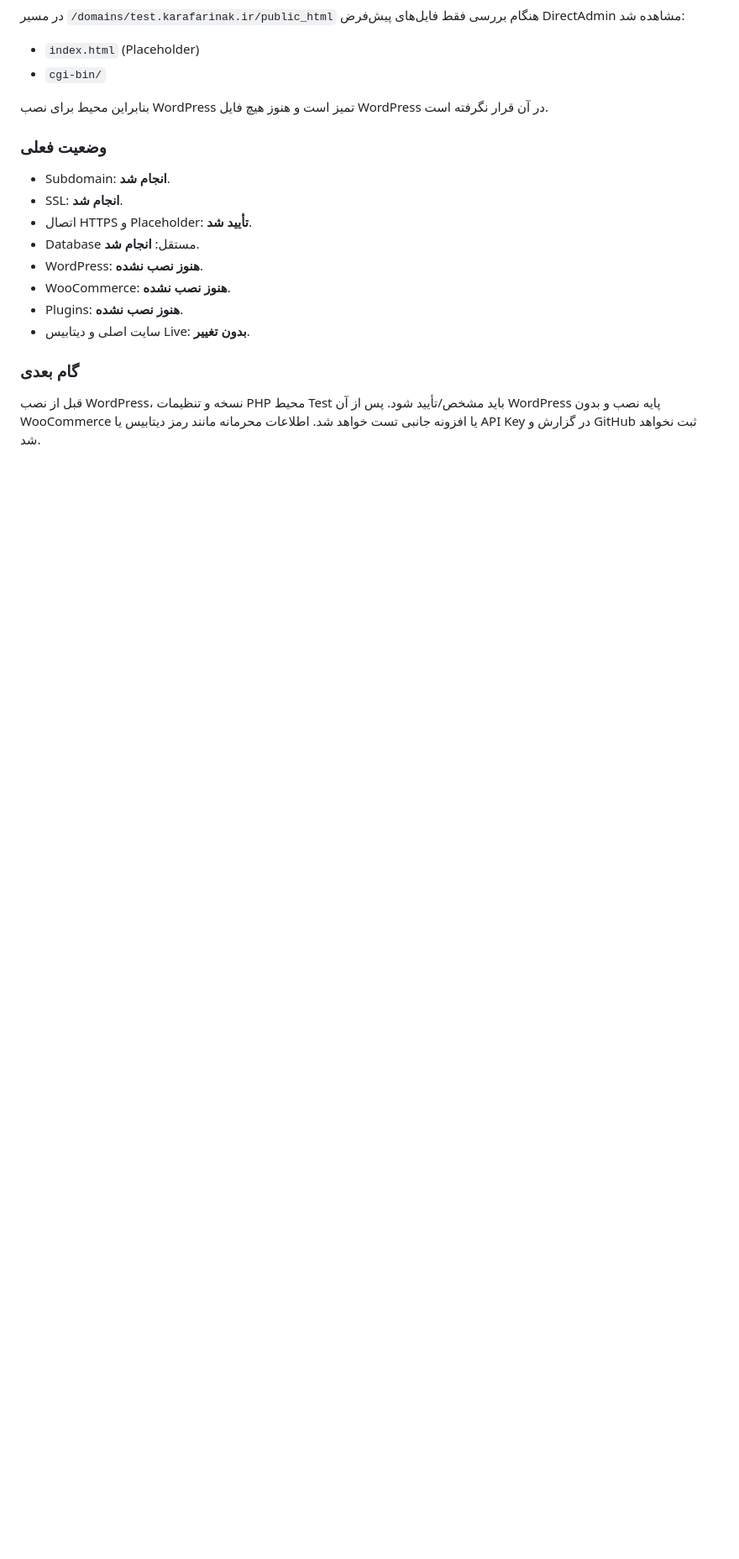
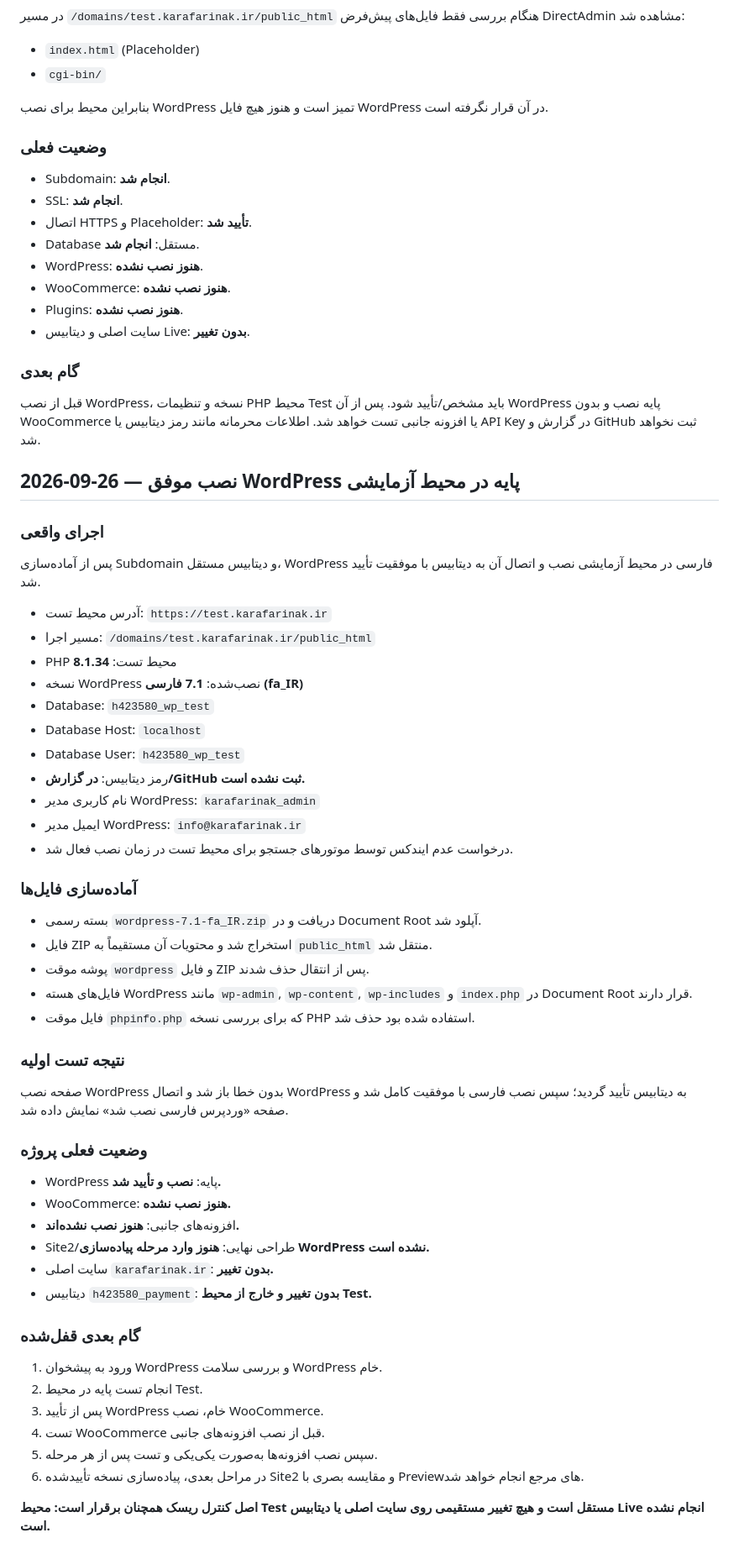
Before and after one commit to samadkarami-boop/KARAFARINAK-WEB-Demos, a Markdown page: Site2/SITE2_REPORT.md, the part around the change. Shown at 84% size. GitHub-like rendering; blank space fills up the shorter version.

Commit message:
Update Site2 report: WordPress test installation completed

```diff
--- a/Site2/SITE2_REPORT.md
+++ b/Site2/SITE2_REPORT.md
@@ -232,3 +232,49 @@ GitHub محل اجرای WordPress نیست؛ محیط آزمایشی روی ه
 
 ### گام بعدی
 قبل از نصب WordPress، نسخه و تنظیمات PHP محیط Test باید مشخص/تأیید شود. پس از آن WordPress پایه نصب و بدون WooCommerce یا افزونه جانبی تست خواهد شد. اطلاعات محرمانه مانند رمز دیتابیس یا API Key در گزارش و GitHub ثبت نخواهد شد.
+
+
+## 2026-09-26 — نصب موفق WordPress پایه در محیط آزمایشی
+
+### اجرای واقعی
+پس از آماده‌سازی Subdomain و دیتابیس مستقل، WordPress فارسی در محیط آزمایشی نصب و اتصال آن به دیتابیس با موفقیت تأیید شد.
+
+- آدرس محیط تست: `https://test.karafarinak.ir`
+- مسیر اجرا: `/domains/test.karafarinak.ir/public_html`
+- PHP محیط تست: **8.1.34**
+- نسخه WordPress نصب‌شده: **7.1 فارسی (fa_IR)**
+- Database: `h423580_wp_test`
+- Database Host: `localhost`
+- Database User: `h423580_wp_test`
+- رمز دیتابیس: **در گزارش/GitHub ثبت نشده است.**
+- نام کاربری مدیر WordPress: `karafarinak_admin`
+- ایمیل مدیر WordPress: `info@karafarinak.ir`
+- درخواست عدم ایندکس توسط موتورهای جستجو برای محیط تست در زمان نصب فعال شد.
+
+### آماده‌سازی فایل‌ها
+- بسته رسمی `wordpress-7.1-fa_IR.zip` دریافت و در Document Root آپلود شد.
+- فایل ZIP استخراج شد و محتویات آن مستقیماً به `public_html` منتقل شد.
+- پوشه موقت `wordpress` و فایل ZIP پس از انتقال حذف شدند.
+- فایل‌های هسته WordPress مانند `wp-admin`, `wp-content`, `wp-includes` و `index.php` در Document Root قرار دارند.
+- فایل موقت `phpinfo.php` که برای بررسی نسخه PHP استفاده شده بود حذف شد.
+
+### نتیجه تست اولیه
+صفحه نصب WordPress بدون خطا باز شد و اتصال WordPress به دیتابیس تأیید گردید؛ سپس نصب فارسی با موفقیت کامل شد و صفحه «وردپرس فارسی نصب شد» نمایش داده شد.
+
+### وضعیت فعلی پروژه
+- WordPress پایه: **نصب و تأیید شد.**
+- WooCommerce: **هنوز نصب نشده.**
+- افزونه‌های جانبی: **هنوز نصب نشده‌اند.**
+- Site2/طراحی نهایی: **هنوز وارد مرحله پیاده‌سازی WordPress نشده است.**
+- سایت اصلی `karafarinak.ir`: **بدون تغییر.**
+- دیتابیس `h423580_payment`: **بدون تغییر و خارج از محیط Test.**
+
+### گام بعدی قفل‌شده
+1. ورود به پیشخوان WordPress و بررسی سلامت WordPress خام.
+2. انجام تست پایه در محیط Test.
+3. پس از تأیید WordPress خام، نصب WooCommerce.
+4. تست WooCommerce قبل از نصب افزونه‌های جانبی.
+5. سپس نصب افزونه‌ها به‌صورت یکی‌یکی و تست پس از هر مرحله.
+6. در مراحل بعدی، پیاده‌سازی نسخه تأییدشده Site2 و مقایسه بصری با Previewهای مرجع انجام خواهد شد.
+
+**اصل کنترل ریسک همچنان برقرار است: محیط Test مستقل است و هیچ تغییر مستقیمی روی سایت اصلی یا دیتابیس Live انجام نشده است.**
```
